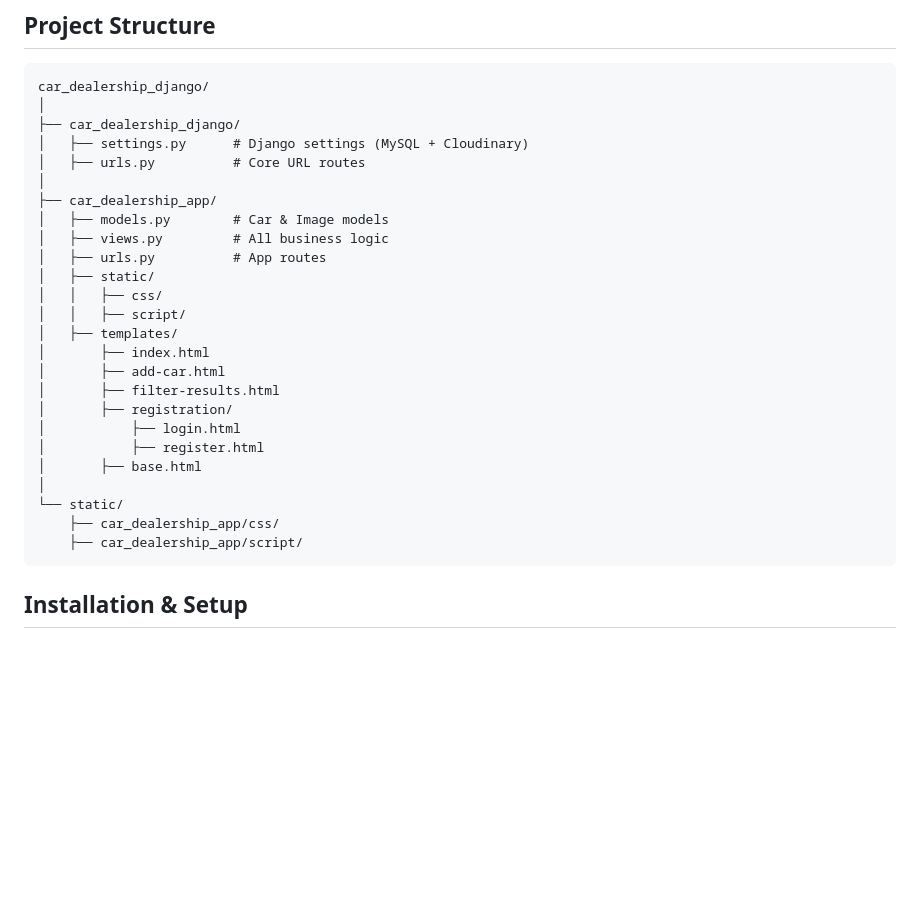
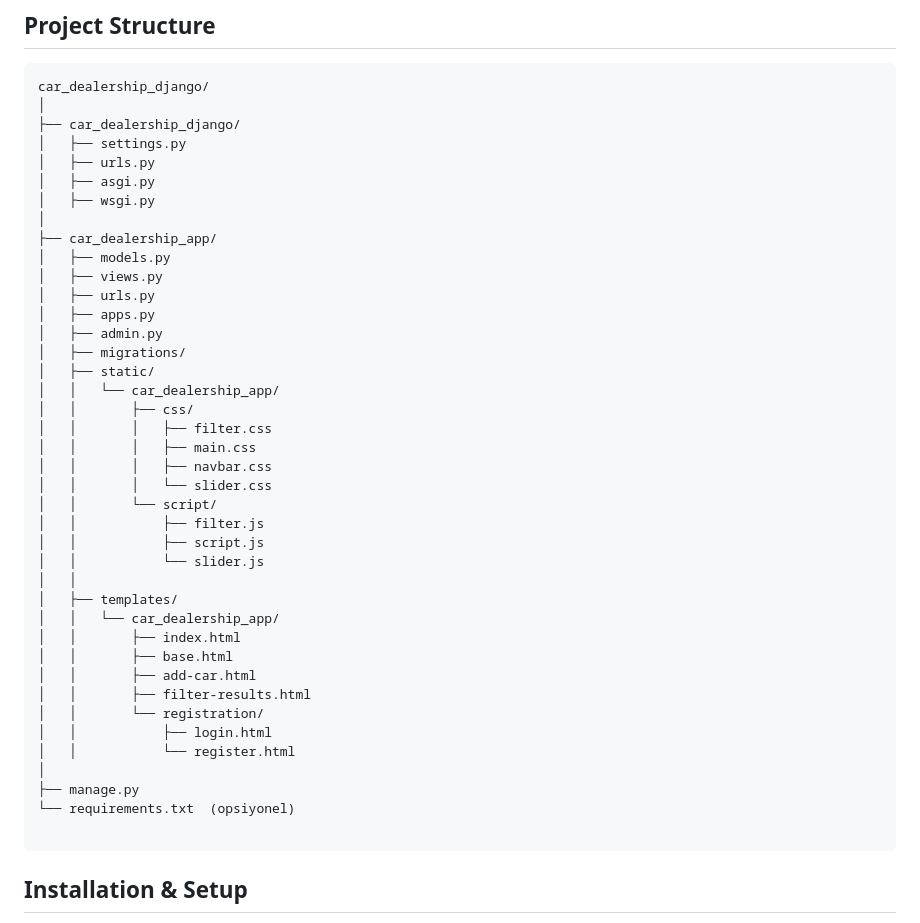
Before and after one commit to sonervarkan/car-dealership-django, a Markdown page: README.md, the part around the change. Drawn GitHub-style; blank space fills up the shorter version.

`````diff
--- a/README.md
+++ b/README.md
@@ -82,28 +82,43 @@ Authentication	Django Auth System
 car_dealership_django/
 │
 ├── car_dealership_django/
-│   ├── settings.py      # Django settings (MySQL + Cloudinary)
-│   ├── urls.py          # Core URL routes
+│   ├── settings.py
+│   ├── urls.py
+│   ├── asgi.py
+│   ├── wsgi.py
 │
 ├── car_dealership_app/
-│   ├── models.py        # Car & Image models
-│   ├── views.py         # All business logic
-│   ├── urls.py          # App routes
+│   ├── models.py
+│   ├── views.py
+│   ├── urls.py
+│   ├── apps.py
+│   ├── admin.py
+│   ├── migrations/
 │   ├── static/
-│   │   ├── css/
-│   │   ├── script/
+│   │   └── car_dealership_app/
+│   │       ├── css/
+│   │       │   ├── filter.css
+│   │       │   ├── main.css
+│   │       │   ├── navbar.css
+│   │       │   └── slider.css
+│   │       └── script/
+│   │           ├── filter.js
+│   │           ├── script.js
+│   │           └── slider.js
+│   │
 │   ├── templates/
-│       ├── index.html
-│       ├── add-car.html
-│       ├── filter-results.html
-│       ├── registration/
-│           ├── login.html
-│           ├── register.html
-│       ├── base.html
+│   │   └── car_dealership_app/
+│   │       ├── index.html
+│   │       ├── base.html
+│   │       ├── add-car.html
+│   │       ├── filter-results.html
+│   │       └── registration/
+│   │           ├── login.html
+│   │           └── register.html
 │
-└── static/
-    ├── car_dealership_app/css/
-    ├── car_dealership_app/script/
+├── manage.py
+└── requirements.txt  (opsiyonel)
+
 ````
 ## Installation & Setup
 1️⃣ Clone the repository
`````
